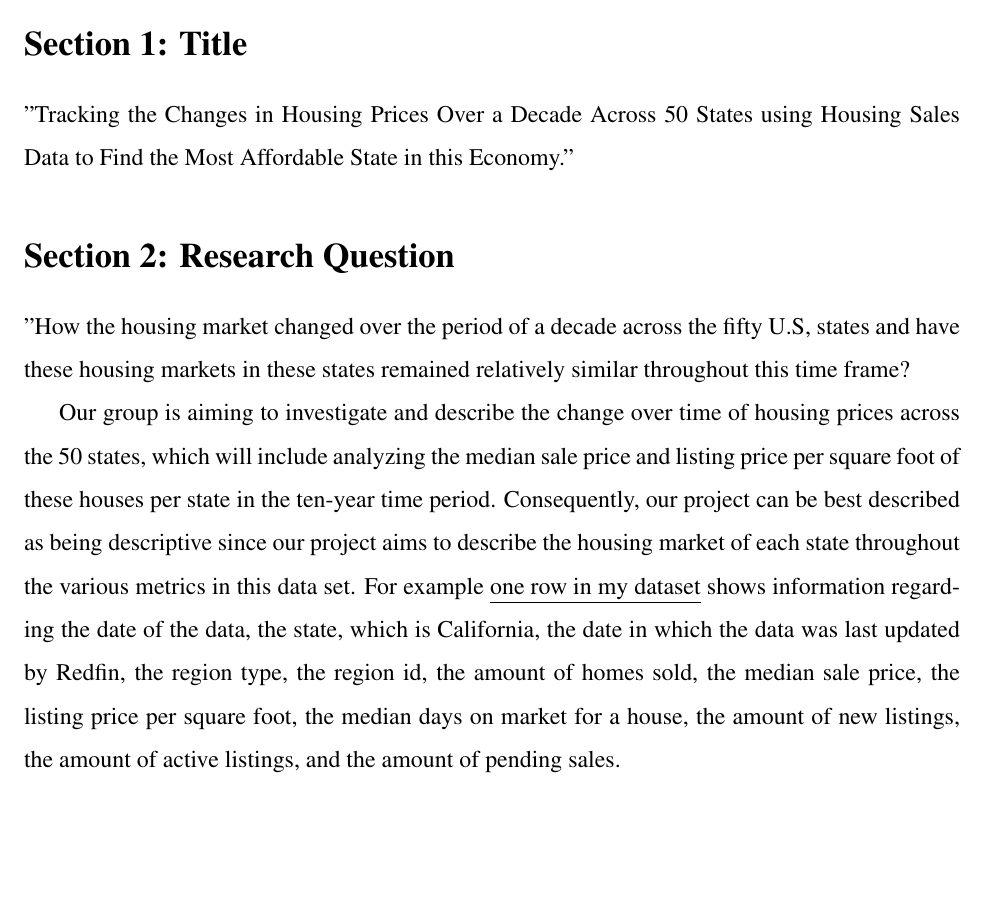
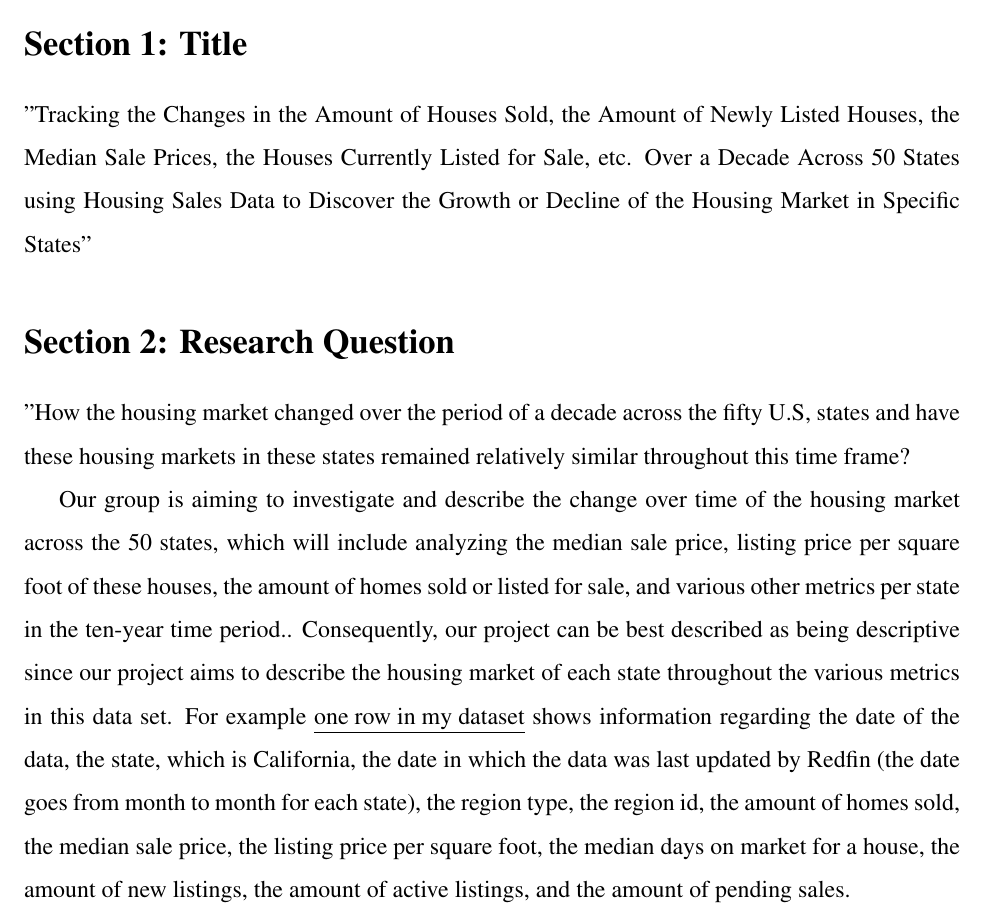
Before and after one commit to Mmajko03/G1-Project-Proposal, a LaTeX document (reports/Group_17_Maeki_Anthony_Phase1.tex): part of page 3 of 5, cut so that both start at the same text, the shorter picture padded with empty space. Compiled offline with pdfLaTeX.

Commit message:
made additional additions

```diff
--- a/reports/Group_17_Maeki_Anthony_Phase1.tex
+++ b/reports/Group_17_Maeki_Anthony_Phase1.tex
@@ -46,12 +46,12 @@ Authors: Maeki Kashana \& Anthony Alarcon\\
 
 \section{Section 1: Title}
 
-"Tracking the Changes in Housing Prices Over a Decade Across 50 States using Housing Sales Data to Find the Most Affordable State in this Economy."
+"Tracking the Changes in the Amount of Houses Sold, the Amount of Newly Listed Houses, the Median Sale Prices, the Houses Currently Listed for Sale, etc. Over a Decade Across 50 States using Housing Sales Data to Discover the Growth or Decline of the Housing Market in Specific States"
 
 \section{Section 2: Research Question}
 "How the housing market changed over the period of a decade across the fifty U.S, states and have these housing markets in these states remained relatively similar throughout this time frame?
 
-Our group is aiming to investigate and describe the change over time of housing prices across the 50 states, which will include analyzing the median sale price and listing price per square foot of these houses per state in the ten-year time period. Consequently, our project can be best described as being descriptive since our project aims to describe the housing market of each state throughout the various metrics in this data set. For example \underline{one row in my dataset} shows information regarding the date of the data, the state, which is California, the date in which the data was last updated by Redfin, the region type, the region id, the amount of homes sold, the median sale price, the listing price per square foot, the median days on market for a house, the amount of new listings, the amount of active listings, and the amount of pending sales.
+Our group is aiming to investigate and describe the change over time of the housing market across the 50 states, which will include analyzing the median sale price, listing price per square foot of these houses, the amount of homes sold or listed for sale, and various other metrics per state in the ten-year time period.. Consequently, our project can be best described as being descriptive since our project aims to describe the housing market of each state throughout the various metrics in this data set. For example \underline{one row in my dataset} shows information regarding the date of the data, the state, which is California, the date in which the data was last updated by Redfin (the date goes from month to month for each state), the region type, the region id, the amount of homes sold, the median sale price, the listing price per square foot, the median days on market for a house, the amount of new listings, the amount of active listings, and the amount of pending sales.
 \section{Section 3: Dataset Information}
 \begin{enumerate}
 	\item Dataset source (URL)\\
```
Also changed, not shown: reports/Group_17_Maeki_Anthony_Phase1.pdf.
